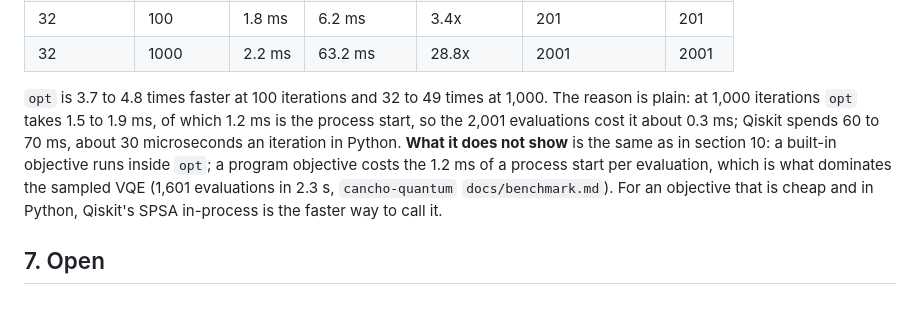
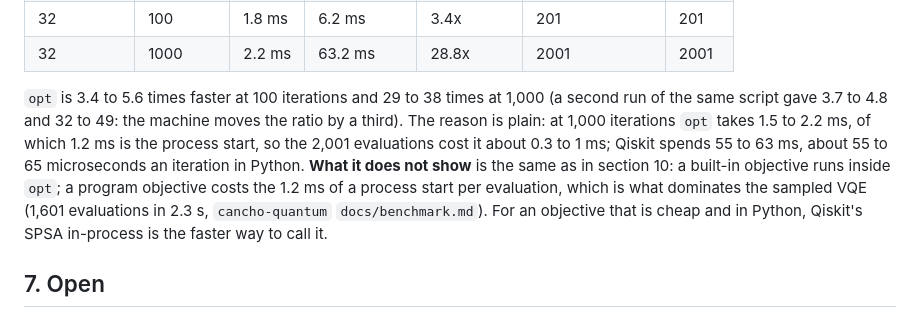
Before and after one commit to alpibrusl/cancho-opt, a Markdown page: docs/design.md, the part around the change. GitHub-like rendering.

Commit message:
design section 11: the timing text matches its table
Co-Authored-By: Claude Sonnet 5.5 <noreply@anthropic.com>
Claude-Session: https://claude.ai/code/session_01CRaJsQVFBhDVuFQnVVCTsL

```diff
--- a/docs/design.md
+++ b/docs/design.md
@@ -201,8 +201,8 @@ README), the choice of the defaults beyond "order one", blocking, second-order S
 | 32 | 100 | 1.8 ms | 6.2 ms | 3.4x | 201 | 201 |
 | 32 | 1000 | 2.2 ms | 63.2 ms | 28.8x | 2001 | 2001 |
 
-`opt` is 3.7 to 4.8 times faster at 100 iterations and 32 to 49 times at 1,000. The reason is plain: at 1,000 iterations `opt` takes 1.5 to 1.9 ms, of which 1.2 ms is the process start, so the 2,001 evaluations cost it about 0.3 ms; Qiskit spends 60 to 70 ms,
-about 30 microseconds an iteration in Python. **What it does not show** is the same as in section 10: a built-in objective runs inside `opt`; a program objective costs the 1.2 ms of a process start per evaluation, which is what dominates the
+`opt` is 3.4 to 5.6 times faster at 100 iterations and 29 to 38 times at 1,000 (a second run of the same script gave 3.7 to 4.8 and 32 to 49: the machine moves the ratio by a third). The reason is plain: at 1,000 iterations `opt` takes 1.5 to 2.2 ms, of which 1.2 ms is the process start, so the 2,001 evaluations cost it about 0.3 to 1 ms; Qiskit spends 55 to 63 ms,
+about 55 to 65 microseconds an iteration in Python. **What it does not show** is the same as in section 10: a built-in objective runs inside `opt`; a program objective costs the 1.2 ms of a process start per evaluation, which is what dominates the
 sampled VQE (1,601 evaluations in 2.3 s, `cancho-quantum` `docs/benchmark.md`). For an objective that is cheap and in Python, Qiskit's SPSA in-process is the faster way to call it.
 
 ## 7. Open
```
